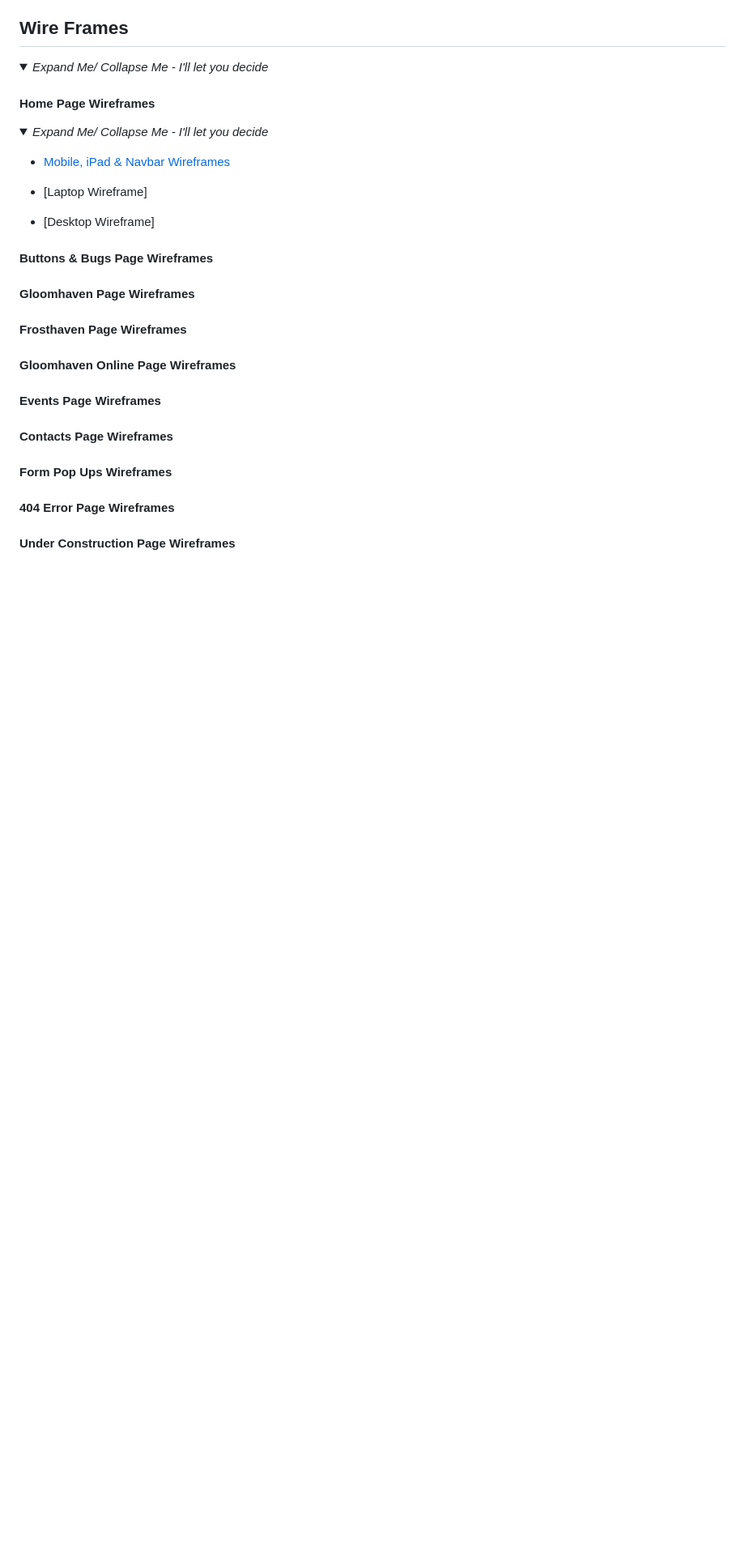
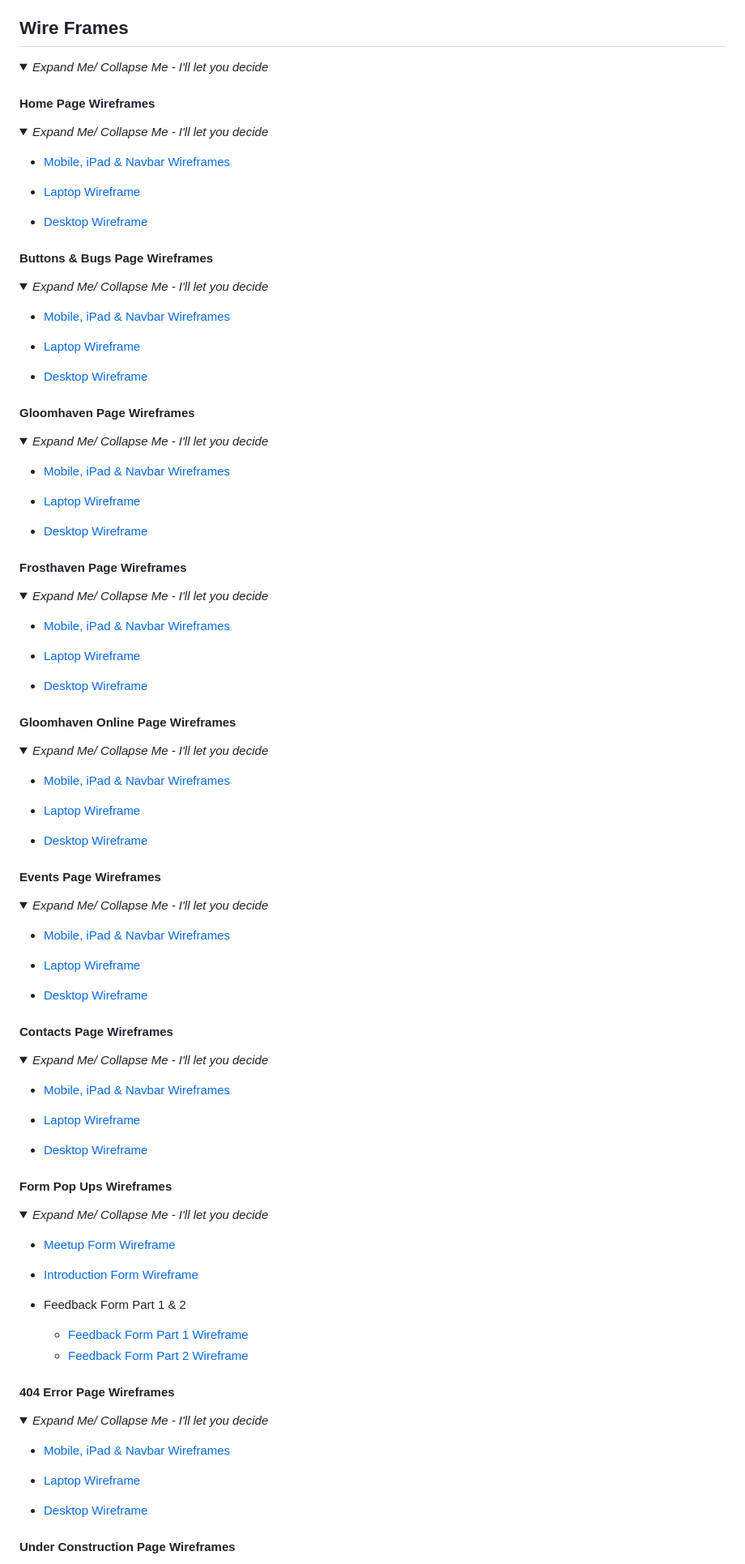
Before and after one commit to JLatham85/gloomhaven-universe, a Markdown page: README.md, the part around the change printed below. Shown: that part at 81% size. GitHub-like rendering; folded sections open; blank space fills up the shorter version.

Commit message:
Complete Wireframe links

```diff
--- a/README.md
+++ b/README.md
@@ -106,26 +106,115 @@ Visitors will have an option to join live sessions, provide feedback for site de
 
 - [Mobile, iPad & Navbar Wireframes](<./assets/images/Wireframes/Home Wireframe Mobile iPad Navbar.png>)
 
-- [Laptop Wireframe]
+- [Laptop Wireframe](<./assets/images/Wireframes/Home Wireframe Laptop.png>)
 
-- [Desktop Wireframe]
+- [Desktop Wireframe](<./assets/images/Wireframes/Home Wireframe Desktop.png>)
 
 </details>
 
 #### **Buttons & Bugs Page Wireframes** <!--Create link to wireframe or copy and paste wireframe-->
 
+<details>
+<summary><i>Expand Me/ Collapse Me - I'll let you decide</i></summary>
+
+- [Mobile, iPad & Navbar Wireframes](<./assets/images/Wireframes/Buttons & Bugs Mobile iPad.png>)
+
+- [Laptop Wireframe](<./assets/images/Wireframes/Buttons & Bugs Laptop.png>)
+
+- [Desktop Wireframe](<./assets/images/Wireframes/Buttons & Bugs Desktop.png>)
+
+</details>
+
 #### **Gloomhaven Page Wireframes** <!--Create link to wireframe or copy and paste wireframe-->
+
+<details>
+<summary><i>Expand Me/ Collapse Me - I'll let you decide</i></summary>
+
+- [Mobile, iPad & Navbar Wireframes](<./assets/images/Wireframes/Gloomhaven Mobile iPad.png>)
+
+- [Laptop Wireframe](<./assets/images/Wireframes/Gloomhaven Laptop.png>)
+
+- [Desktop Wireframe](<./assets/images/Wireframes/Gloomhaven Desktop.png>)
+
+</details>
 
 #### **Frosthaven Page Wireframes** <!--Create link to wireframe or copy and paste wireframe-->
 
+<details>
+<summary><i>Expand Me/ Collapse Me - I'll let you decide</i></summary>
+
+- [Mobile, iPad & Navbar Wireframes](<./assets/images/Wireframes/Frosthaven Mobile iPad.png>)
+
+- [Laptop Wireframe](<./assets/images/Wireframes/Frosthaven Laptop.png>)
+
+- [Desktop Wireframe](<./assets/images/Wireframes/Frosthaven Desktop.png>)
+
+</details>
+
 #### **Gloomhaven Online Page Wireframes** <!--Create link to wireframe or copy and paste wireframe-->
+
+<details>
+<summary><i>Expand Me/ Collapse Me - I'll let you decide</i></summary>
+
+- [Mobile, iPad & Navbar Wireframes](<./assets/images/Wireframes/Gloomhaven Online Mobile iPad.png>)
+
+- [Laptop Wireframe](<./assets/images/Wireframes/Gloomhaven Online Laptop.png>)
+
+- [Desktop Wireframe](<./assets/images/Wireframes/Home Wireframe Desktop.png>)
+
+</details>
 
 #### **Events Page Wireframes** <!--Create link to wireframe or copy and paste wireframe-->
 
+<details>
+<summary><i>Expand Me/ Collapse Me - I'll let you decide</i></summary>
+
+- [Mobile, iPad & Navbar Wireframes](<./assets/images/Wireframes/Events Mobile iPad.png>)
+
+- [Laptop Wireframe](<./assets/images/Wireframes/Events Laptop.png>)
+
+- [Desktop Wireframe](<./assets/images/Wireframes/Events Desktop.png>)
+
+</details>
+
 #### **Contacts Page Wireframes** <!--Create link to wireframe or copy and paste wireframe-->
+
+<details>
+<summary><i>Expand Me/ Collapse Me - I'll let you decide</i></summary>
+
+- [Mobile, iPad & Navbar Wireframes](<./assets/images/Wireframes/Contacts Mobile iPad.png>)
+
+- [Laptop Wireframe](<./assets/images/Wireframes/Conatcts Laptop.png>)
+
+- [Desktop Wireframe](<./assets/images/Wireframes/Contacts Desktop.png>)
+
+</details>
 
 #### **Form Pop Ups Wireframes** <!--Create link to wireframe or copy and paste wireframe-->
 
+<details>
+<summary><i>Expand Me/ Collapse Me - I'll let you decide</i></summary>
+
+- [Meetup Form Wireframe](<./assets/images/Wireframes/Meet Up Form.png>)
+
+- [Introduction Form Wireframe](<./assets/images/Wireframes/Introduction Form.png>)
+
+- Feedback Form Part 1 & 2
+  - [Feedback Form Part 1 Wireframe](<./assets/images/Wireframes/Feedback Form Part 1.png>)
+  - [Feedback Form Part 2 Wireframe](<./assets/images/Wireframes/Feedback Form Part 2.png>)
+</details>
+
 #### **404 Error Page Wireframes** <!--Create link to wireframe or copy and paste wireframe-->
 
+<details>
+<summary><i>Expand Me/ Collapse Me - I'll let you decide</i></summary>
+
+- [Mobile, iPad & Navbar Wireframes](<./assets/images/Wireframes/404 Mobile iPad.png>)
+
+- [Laptop Wireframe](<./assets/images/Wireframes/404 Laptop.png>)
+
+- [Desktop Wireframe](<./assets/images/Wireframes/404 Desktop.png>)
+
+</details>
+
 #### **Under Construction Page Wireframes** <!--Create link to wireframe or copy and paste wireframe-->
```
Also changed, not shown: other parts of README.md (+11 -0 lines), assets/images/Wireframes/Conatcts Laptop.png (renamed from assets/images/Wireframes/Conatcts  Laptop.png).
